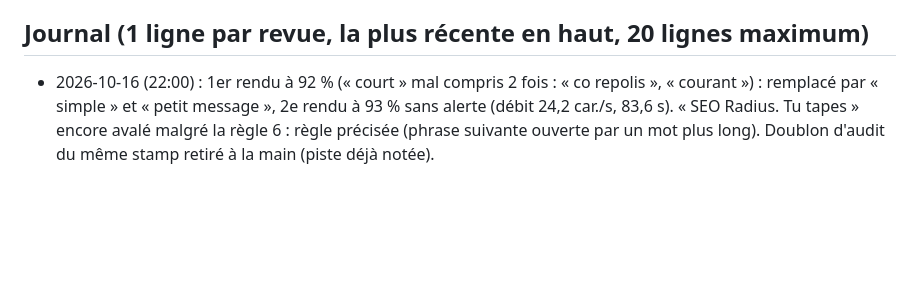
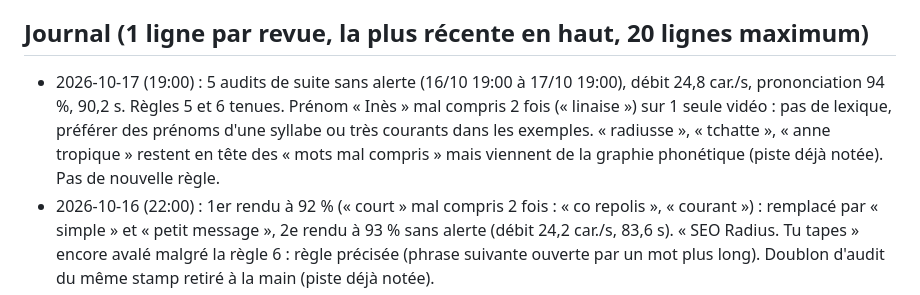
Before and after one commit to BILL11715/tiktok-factory, a Markdown page: AMELIORATIONS_IA.md, the part around the change. GitHub-like rendering; blank space fills up the shorter version.

Commit message:
ia amélioration 2026-10-17

```diff
--- a/AMELIORATIONS_IA.md
+++ b/AMELIORATIONS_IA.md
@@ -26,6 +26,10 @@ L'agent peut modifier ce fichier et `config/prononciation.json`, jamais le code
 - Audit : relancer `factory.audit` sur le même run ajoute une 2e ligne identique dans `audits_ia.jsonl` (doublons 14/10 12:00 et 19:00), ce qui gonfle le compte des « mots mal compris sur plusieurs vidéos ». Remplacer la ligne du même stamp au lieu d'en ajouter une.
 
 ## Journal (1 ligne par revue, la plus récente en haut, 20 lignes maximum)
+- 2026-10-17 (19:00) : 5 audits de suite sans alerte (16/10 19:00 à 17/10 19:00), débit 24,8 car./s, prononciation 94 %, 90,2 s.
+  Règles 5 et 6 tenues. Prénom « Inès » mal compris 2 fois (« linaise ») sur 1 seule vidéo : pas de lexique, préférer des
+  prénoms d'une syllabe ou très courants dans les exemples. « radiusse », « tchatte », « anne tropique » restent en tête des
+  « mots mal compris » mais viennent de la graphie phonétique (piste déjà notée). Pas de nouvelle règle.
 - 2026-10-16 (22:00) : 1er rendu à 92 % (« court » mal compris 2 fois : « co repolis », « courant ») : remplacé par « simple »
   et « petit message », 2e rendu à 93 % sans alerte (débit 24,2 car./s, 83,6 s). « SEO Radius. Tu tapes » encore avalé malgré la règle 6 :
   règle précisée (phrase suivante ouverte par un mot plus long). Doublon d'audit du même stamp retiré à la main (piste déjà notée).
```
